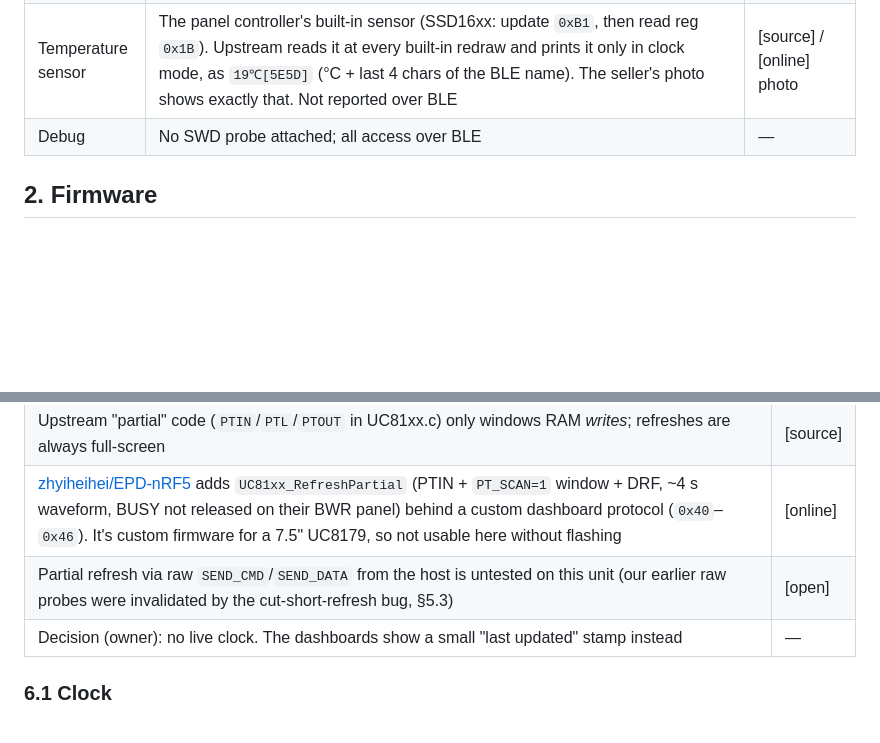
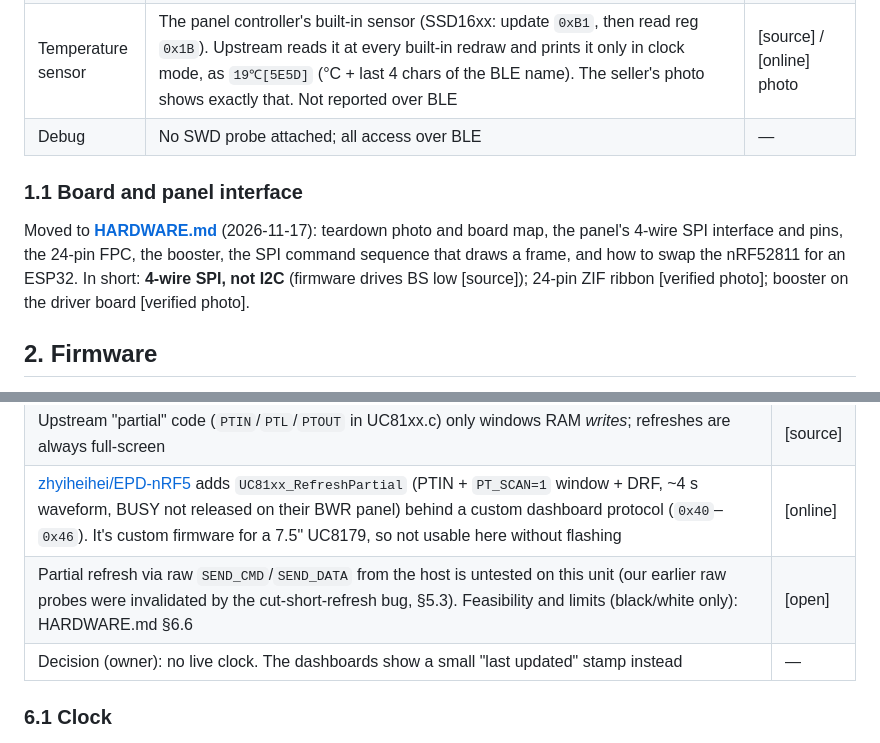
Before and after one commit to potateros/nrf5-eink, a Markdown page: docs/DEVICE.md, 2 parts joined by grey strips. Drawn GitHub-style; blank space fills up the shorter version.

```diff
--- a/docs/DEVICE.md
+++ b/docs/DEVICE.md
@@ -24,6 +24,10 @@ Last updated: 2026-10-17 (slot/carousel opcodes found in the myetoys web tool,
 | Battery telemetry | Firmware reports `bat=<mV>`; reads 2907–2932 mV. Almost certainly the **regulated VDD rail**, not the cell (a Li-ion at 2.9 V would be cut off). The built-in calendar shows it as `2.9V` + a glyph filled by upstream's `batt_cal` curve (coin-cell shaped: ≥ 2999 mV = 100 %, 2785 mV = 28 %, 2392 mV = 4 %), ≈ 68 % at 2907 mV. Our dashboards use the same curve. Upstream's `EPD_ReadVoltage` samples the nRF **VDD pin** with the SAADC (`PSELP = VDD`, gain 1/6, internal 0.6 V ref, 10-bit), so it is the supply after the regulator, by design | [verified] reading + calendar glyph / [source] VDD |
 | Temperature sensor | The panel controller's built-in sensor (SSD16xx: update `0xB1`, then read reg `0x1B`). Upstream reads it at every built-in redraw and prints it only in clock mode, as `19℃[5E5D]` (°C + last 4 chars of the BLE name). The seller's photo shows exactly that. Not reported over BLE | [source] / [online] photo |
 | Debug | No SWD probe attached; all access over BLE | — |
+
+### 1.1 Board and panel interface
+
+Moved to **[HARDWARE.md](HARDWARE.md)** (2026-11-17): teardown photo and board map, the panel's 4-wire SPI interface and pins, the 24-pin FPC, the booster, the SPI command sequence that draws a frame, and how to swap the nRF52811 for an ESP32. In short: **4-wire SPI, not I2C** (firmware drives BS low [source]); 24-pin ZIF ribbon [verified photo]; booster on the driver board [verified photo].
 
 ## 2. Firmware
 
@@ -239,7 +243,7 @@ In both cases a normal push afterwards worked fine, so the probes did no lasting
 | The only self-updating time is clock mode (built-in layout, full refresh every minute) | [source] |
 | Upstream "partial" code (`PTIN`/`PTL`/`PTOUT` in UC81xx.c) only windows RAM *writes*; refreshes are always full-screen | [source] |
 | [zhyiheihei/EPD-nRF5](https://github.com/zhyiheihei/EPD-nRF5) adds `UC81xx_RefreshPartial` (PTIN + `PT_SCAN=1` window + DRF, ~4 s waveform, BUSY not released on their BWR panel) behind a custom dashboard protocol (`0x40`–`0x46`). It's custom firmware for a 7.5" UC8179, so not usable here without flashing | [online] |
-| Partial refresh via raw `SEND_CMD`/`SEND_DATA` from the host is untested on this unit (our earlier raw probes were invalidated by the cut-short-refresh bug, §5.3) | [open] |
+| Partial refresh via raw `SEND_CMD`/`SEND_DATA` from the host is untested on this unit (our earlier raw probes were invalidated by the cut-short-refresh bug, §5.3). Feasibility and limits (black/white only): HARDWARE.md §6.6 | [open] |
 | Decision (owner): no live clock. The dashboards show a small "last updated" stamp instead | — |
 
 ### 6.1 Clock
```
Also changed, not shown: CLAUDE.md (+1 -1 lines), README.md (+1 -0 lines), docs/HARDWARE.md (added, +332 -0 lines), docs/images/hardware/board.jpg (added), docs/images/hardware/booster.jpg (added), docs/images/hardware/fpc-socket.jpg (added), docs/images/hardware/mcu-testpads.jpg (added).
